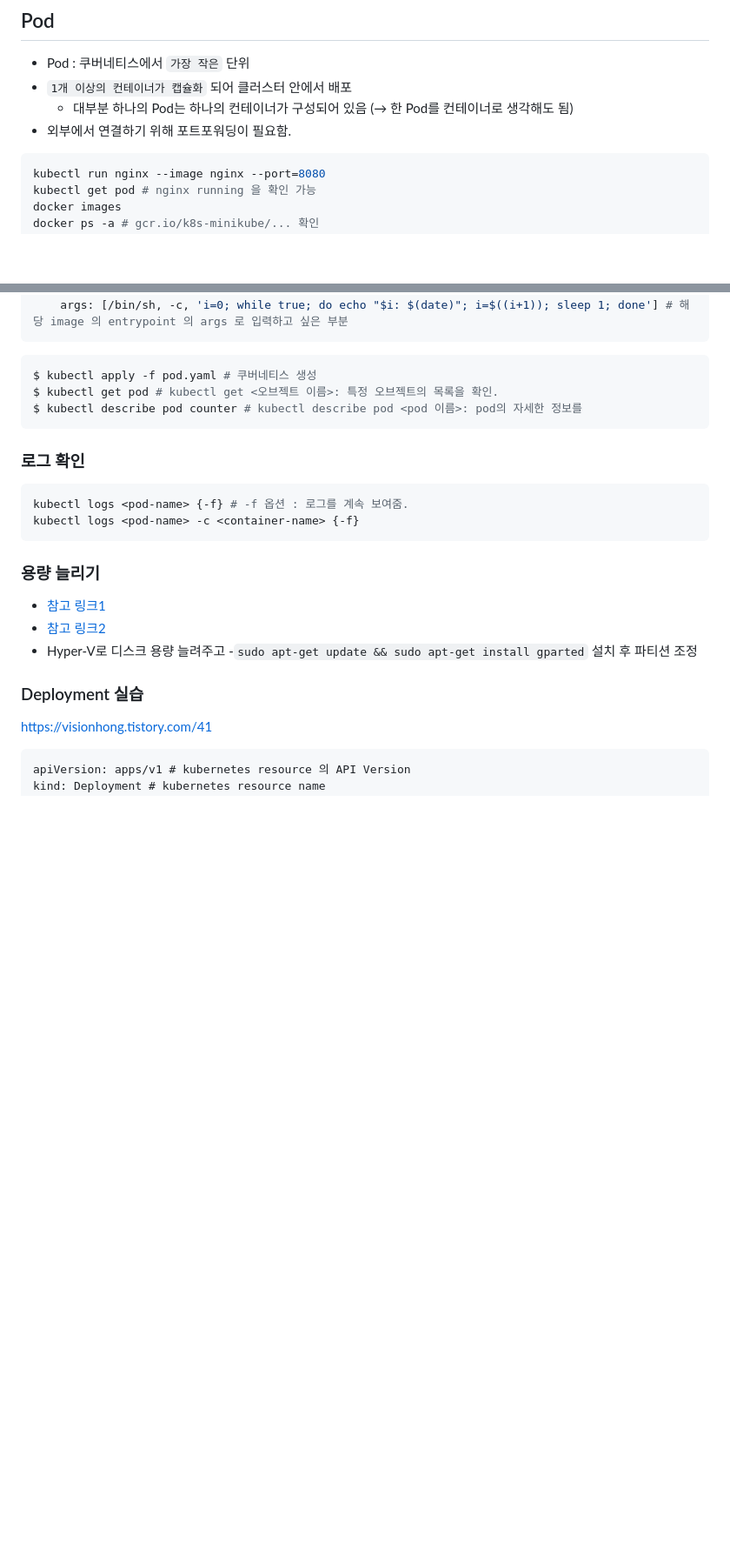
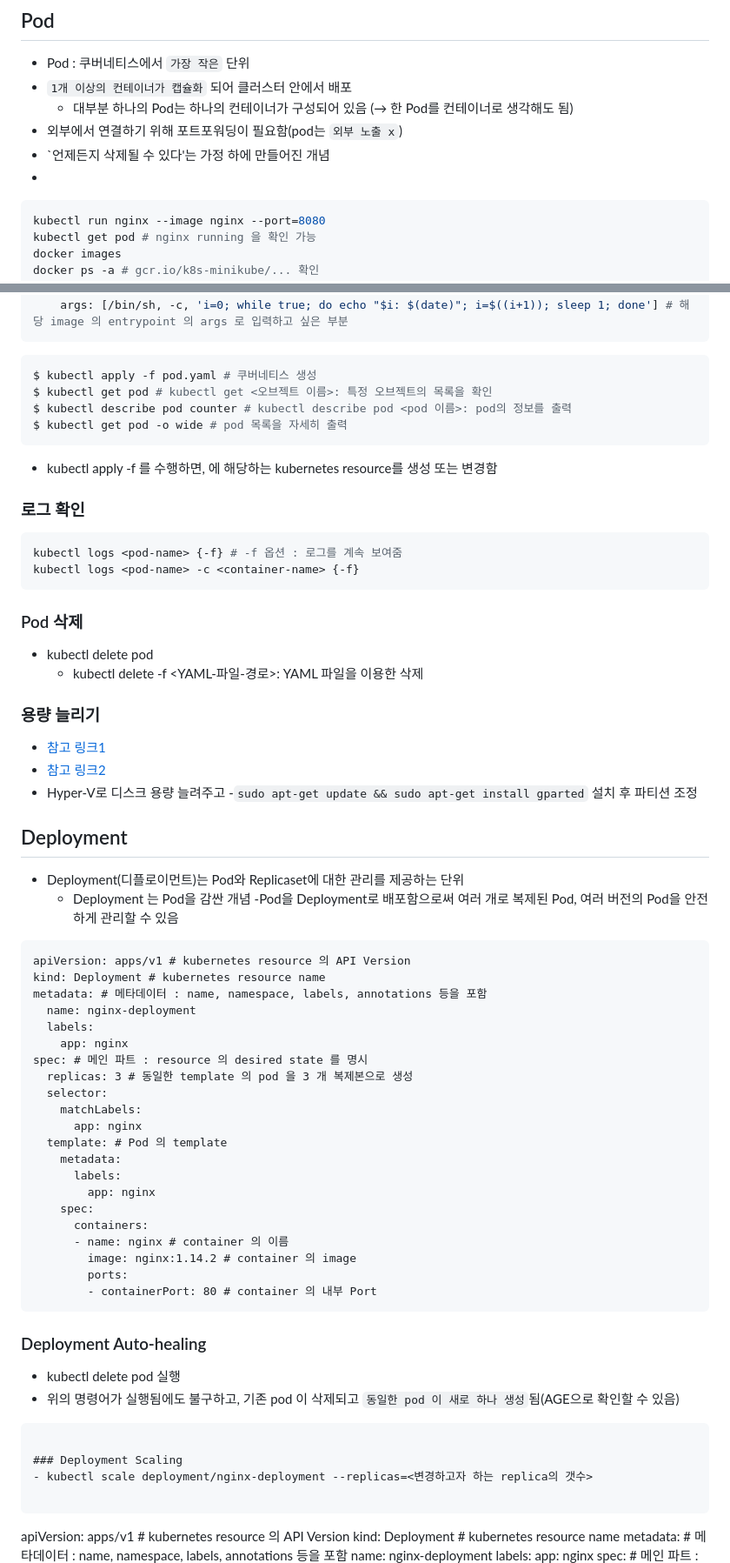
Before and after one commit to parkie0517/SKT-FLYAI-Archiving, a Markdown page: Week_08/Day2/Day2.md, 2 parts joined by grey strips. Shown: that part at 87% size. Drawn GitHub-style; blank space fills up the shorter version.

````diff
--- a/Week_08/Day2/Day2.md
+++ b/Week_08/Day2/Day2.md
@@ -52,7 +52,9 @@ minikube status #확인
 - Pod : 쿠버네티스에서 `가장 작은` 단위
 - `1개 이상의 컨테이너가 캡슐화` 되어 클러스터 안에서 배포
     - 대부분 하나의 Pod는 하나의 컨테이너가 구성되어 있음 (→ 한 Pod를 컨테이너로 생각해도 됨)
-- 외부에서 연결하기 위해 포트포워딩이 필요함.
+- 외부에서 연결하기 위해 포트포워딩이 필요함(pod는 `외부 노출 x`)
+- `언제든지 삭제될 수 있다'는 가정 하에 만들어진 개념
+-
 
 ```bash
 kubectl run nginx --image nginx --port=8080
@@ -93,16 +95,21 @@ spec: # 메인 파트 : resource 의 desired state 를 명시
 
 ```bash
 $ kubectl apply -f pod.yaml # 쿠버네티스 생성
-$ kubectl get pod # kubectl get <오브젝트 이름>: 특정 오브젝트의 목록을 확인.
-$ kubectl describe pod counter # kubectl describe pod <pod 이름>: pod의 자세한 정보를
+$ kubectl get pod # kubectl get <오브젝트 이름>: 특정 오브젝트의 목록을 확인
+$ kubectl describe pod counter # kubectl describe pod <pod 이름>: pod의 정보를 출력
+$ kubectl get pod -o wide # pod 목록을 자세히 출력
 ```
+- kubectl apply -f <yaml-file-path> 를 수행하면, <yaml-file-path> 에 해당하는 kubernetes resource를 생성 또는 변경함
 
 ### 로그 확인
 
 ```bash
-kubectl logs <pod-name> {-f} # -f 옵션 : 로그를 계속 보여줌.
+kubectl logs <pod-name> {-f} # -f 옵션 : 로그를 계속 보여줌
 kubectl logs <pod-name> -c <container-name> {-f}
 ```
+### Pod 삭제
+- kubectl delete pod <pod-name>
+    - kubectl delete -f <YAML-파일-경로>: YAML 파일을 이용한 삭제
 
 ### 용량 늘리기
 - [참고 링크1](https://www.nucleiotechnologies.com/increasing-disk-space-on-file-system-root-ubuntu-20-04)
@@ -110,9 +117,40 @@ kubectl logs <pod-name> -c <container-name> {-f}
 - Hyper-V로 디스크 용량 늘려주고
 -`sudo apt-get update && sudo apt-get install gparted` 설치 후 파티션 조정
 
-### Deployment 실습
-https://visionhong.tistory.com/41
+## Deployment
+- Deployment(디플로이먼트)는 Pod와 Replicaset에 대한 관리를 제공하는 단위
+    - Deployment 는 Pod을 감싼 개념
+    -Pod을 Deployment로 배포함으로써 여러 개로 복제된 Pod, 여러 버전의 Pod을 안전하게 관리할 수 있음
+```
+apiVersion: apps/v1 # kubernetes resource 의 API Version
+kind: Deployment # kubernetes resource name
+metadata: # 메타데이터 : name, namespace, labels, annotations 등을 포함
+  name: nginx-deployment
+  labels:
+    app: nginx
+spec: # 메인 파트 : resource 의 desired state 를 명시
+  replicas: 3 # 동일한 template 의 pod 을 3 개 복제본으로 생성
+  selector:
+    matchLabels:
+      app: nginx
+  template: # Pod 의 template
+    metadata:
+      labels:
+        app: nginx
+    spec:
+      containers:
+      - name: nginx # container 의 이름
+        image: nginx:1.14.2 # container 의 image
+        ports:
+        - containerPort: 80 # container 의 내부 Port
+```
+### Deployment Auto-healing
+- kubectl delete pod <pod-name> 실행
+- 위의 명령어가 실행됨에도 불구하고, 기존 pod 이 삭제되고 `동일한 pod 이 새로 하나 생성`됨(AGE으로 확인할 수 있음)
+```
 
+### Deployment Scaling
+- kubectl scale deployment/nginx-deployment --replicas=<변경하고자 하는 replica의 갯수>
 
 ```
 apiVersion: apps/v1 # kubernetes resource 의 API Version
````
Also changed, not shown: other parts of Week_08/Day2/Day2.md (+25 -4 lines).
